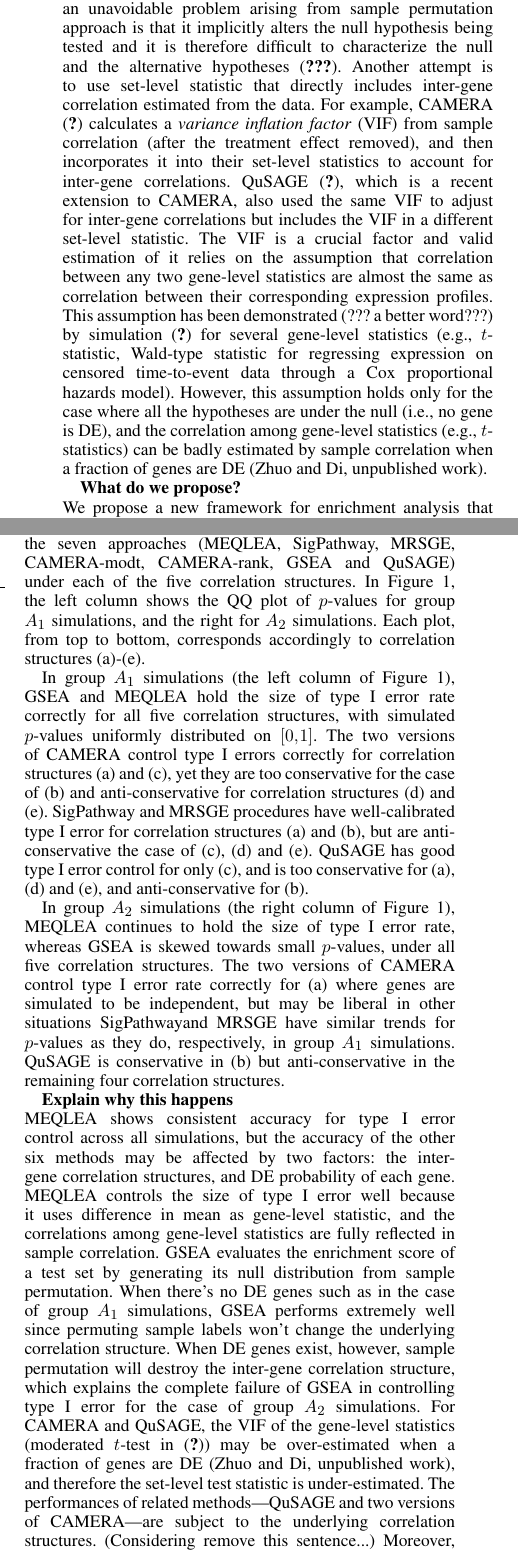
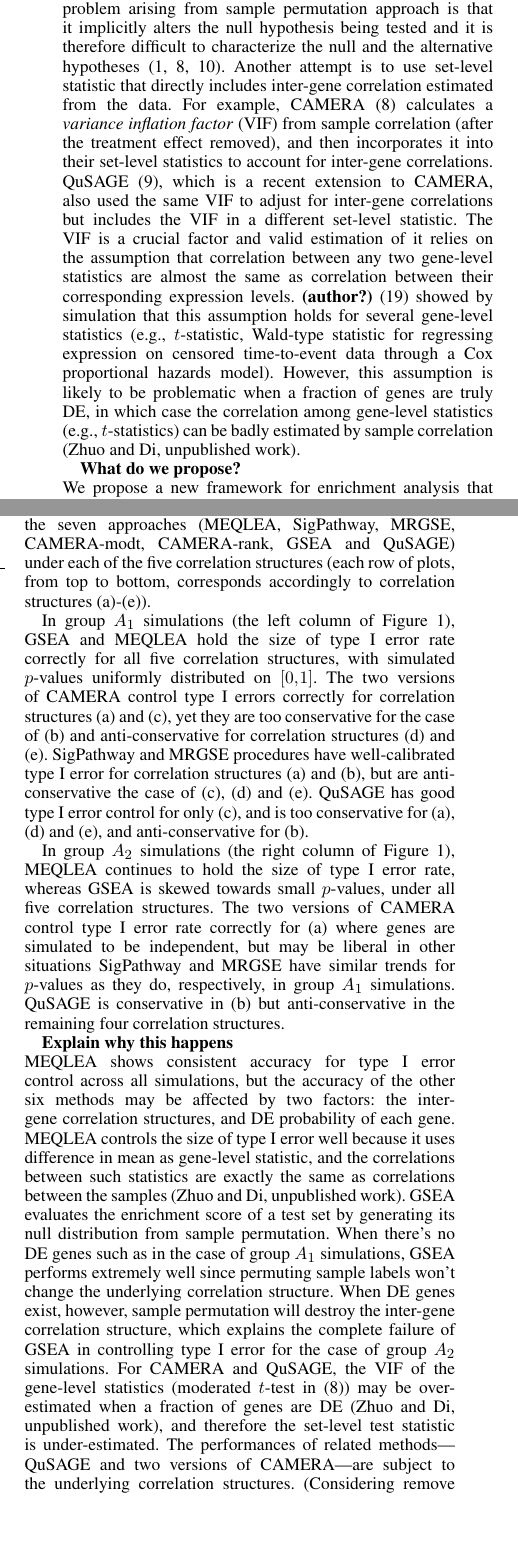
Before and after one commit to zhuob/EnrichmentAnalysis, a LaTeX document (nar-latex2010/narEnrichment.tex): two parts of the columns of pages 2 and 5 of 13, joined at a grey line, cut so that both start at the same text, the shorter picture padded with empty space. The pictures show the PDF file nar-latex2010/narEnrichment.pdf that the author committed with the source.

Commit message:
revision 1.4

```diff
--- a/nar-latex2010/narEnrichment.tex
+++ b/nar-latex2010/narEnrichment.tex
@@ -76,7 +76,7 @@
 \newcommand{\CMT}{CAMERA-modt}
 \newcommand{\gent}{SigPathway}
 \newcommand{\gen}{geneSetTest}
-\newcommand{\genr}{MRSGE}
+\newcommand{\genr}{MRGSE}
 \newcommand{\thepapertobefinished}{Zhuo and Di, unpublished work}
 \newcommand{\HowmanySimu}{$10,000$}
 \newcommand{\FDR}{Benjamini-Hochberg}
@@ -249,13 +246,12 @@
 	extension to CAMERA, also used the same VIF to adjust for inter-gene correlations but includes the
 	VIF in a different set-level statistic. The VIF is a crucial factor and valid estimation of it
 	relies on the assumption that correlation between any two gene-level statistics are almost the same as
-	correlation between their corresponding expression profiles. This assumption has been demonstrated
-	(??? a better word???) by simulation \citep{barry2008statistical} for several gene-level statistics
+	correlation between their corresponding expression levels. \citet{barry2008statistical} showed by simulation
+	that this assumption holds for several gene-level statistics
 	(e.g., $t$-statistic, Wald-type statistic for regressing expression on censored time-to-event data
-	through a Cox proportional hazards model). However, this assumption holds only for the case where
-	all the hypotheses are under the null (i.e., no gene is DE), and the correlation among gene-level
-	statistics (e.g., $t$-statistics) can be badly estimated by sample correlation when a fraction of
-	genes are DE (\thepapertobefinished).
+	through a Cox proportional hazards model). However, this assumption is likely to be problematic when a fraction of genes are
+	truly DE, in which case the correlation among gene-level
+	statistics (e.g., $t$-statistics) can be badly estimated by sample correlation (\thepapertobefinished).
 	% The CAMERA procedure thus may be too conservative for controling type I error in the presence of
 	%DE genes, as will be demonstrated in our simulation study.
 
@@ -594,12 +590,12 @@
 
 	We will compare \OurMethod~to~\HowmanyTest~previously proposed gene set tests: GSEA
 	\citep{subramanian2005gene}, two versions of the CAMERA procedure ---\CMT~and
-	\CMR~\citep{wu2012camera}, \gent~\citep{tian2005discovering}, MRSGE \citep{michaud2008integrative},
-	and QuSAGE \citep{yaari2013quantitative}. Except \gent~and MRSGE, all methods incorporate features intended for inter-gene correlation correction. GSEA calculates an enrichment score for the test set by examining the ranking (according to some metric, for example, signal-to-noise ratio) of its member genes, and determines the significance of the enrichment score by randomly permuting sample labels. \CMT~uses moderated $t$-statistics \citep{Smyth2004moderated} as gene-level statistics and estimate a VIF to account for inter-gene correlations in the set-level statistic, and \CMR~is the rank version of the \CMT.
+	\CMR~\citep{wu2012camera}, \gent~\citep{tian2005discovering}, \genr~\citep{michaud2008integrative},
+	and QuSAGE \citep{yaari2013quantitative}. Except \gent~and \genr, all methods incorporate features intended for inter-gene correlation correction. GSEA calculates an enrichment score for the test set by examining the ranking (according to some metric, for example, signal-to-noise ratio) of its member genes, and determines the significance of the enrichment score by randomly permuting sample labels. \CMT~uses moderated $t$-statistics \citep{Smyth2004moderated} as gene-level statistics and estimate a VIF to account for inter-gene correlations in the set-level statistic, and \CMR~is the rank version of the \CMT.
 	\genr~is rank-based method assuming inter-gene independence, which is recommended by \cite{tarca2013comparison} over a class of independence-assuming methods. \gent~is a parametric version of \genr, and in this simulation we use the moderated $t$-statistics as the gene level statistics.
 %	 The \gent~is slightly different from its original version of \cite{tian2005discovering} in
 %	that it uses moderated $t$-statistics rather than the ordinary $t$-statistics as gene-level
-%	statistics. MRSGE is also known as the rank version of \gent~\citep{wu2012camera}.
+%	statistics. \genr is also known as the rank version of \gent~\citep{wu2012camera}.
 	QuSAGE generates
 	from $t$-test a probability density function (PDF) for each gene, combines the individual PDFs using
 	convolution, and quantifies enrichment of the test set with a complete PDF.
@@ -652,14 +648,13 @@
 
 	\subsection{Type I error simulations}\label{subsection:typeIerror}
 
-\textbf{	Messages: 1. Our method is well calibrated for all scenarios. 2. All of these others methods have poor calibration in at least some of the scenarios. 3. The way type I error is deviates for the nominal level aligns with our expectations for GSEA (permutation-based), CAMERA (rank-based or parametric T-test), and methods assuming independence (GRSGE and SigPath)}
+\textbf{Messages: 1. Our method is well calibrated for all scenarios. 2. All of these others methods have poor calibration in at least some of the scenarios. 3. The way type I error is deviates for the nominal level aligns with our expectations for GSEA (permutation-based), CAMERA (rank-based or parametric T-test), and methods assuming independence (GRSGE and SigPath)}
 
 	We report the type I error simulation results for group $A_1$ and $A_2$ simulations. Figure
 	\ref{fig:typeIerror} shows the uniform quantile-quantile (QQ) plots of $p$-values for the
 	seven~approaches (\OurMethod, \gent, \genr, \CMT, \CMR, GSEA and QuSAGE) under each of the five
-	correlation structures. In Figure \ref{fig:typeIerror}, the left column shows the QQ plot of
-	$p$-values for group $A_1$ simulations, and the right for $A_2$ simulations. Each plot, from top to
-	bottom, corresponds accordingly to correlation structures (\aaCase)-(\fCase).
+	correlation structures (each row of plots, from top to
+	bottom, corresponds accordingly to correlation structures (\aaCase)-(\fCase)).
 
 	In group $A_1$ simulations (the left column of Figure \ref{fig:typeIerror}),  GSEA and
 	\OurMethod~hold the size of type I error rate correctly for all five correlation structures, with
@@ -685,8 +680,9 @@
 	\OurMethod~shows consistent accuracy for type I error control across all simulations, but the
 	accuracy of the other \HowmanyTest~methods may be affected by two factors: the inter-gene
 	correlation structures, and DE probability of each gene. \OurMethod~controls the size of type I
-	error well because it uses difference in mean as gene-level statistic, and the correlations among
-	gene-level statistics are fully reflected in sample correlation. GSEA evaluates the enrichment score
+	error well because it uses difference in mean as gene-level statistic, and the correlations between
+	such statistics are exactly the same as correlations between the samples (\thepapertobefinished).
+	 GSEA evaluates the enrichment score
 	of a test set by generating its null distribution from sample permutation. When there's no DE genes
 	such as in the case of group $A_1$ simulations, GSEA performs extremely well since permuting sample
 	labels won't change the underlying correlation structure. When DE genes exist, however, sample
@@ -745,8 +741,9 @@
 	What puzzles us: In Fig. 2, structure b (rho=0.1 for all genes) yields higher power than structure a (uncorrelated genes).}
 
 
-	We compare the power of \OurMethod~to those of the other \HowmanyTest~methods under different
-	correlation structures. Since some of these tests are not well calibrated at the sample size
+	We compare the power of \OurMethod~to those of the other \HowmanyTest~methods under correlation structure (\aaCase)
+	in which genes are simulated to be independent.
+	Since some of these tests are not well calibrated at the sample size
 	considered (see results in Section \ref{subsection:typeIerror}), we report calibrated power. For
 	calibrated power, the critical value $c(\alpha)$ is chosen so that when the null hypothesis is true,
 	exactly $100\cdot\alpha\%$ of the resulting $p$-values are less than $c(\alpha)$; that is,
@@ -757,8 +754,8 @@
 	the null and the alternative.
 
 	Table \ref{table:power} summarizes the calibrated power for the two groups of simulations (i.e.,
-	$A_1$ and $A_2$ in Table \ref{table:simusetup}). We only report the results for correlation
-	structure (\aaCase) where genes are simulated to be independent. %(for power comparisons under the
+	$A_1$ and $A_2$ in Table \ref{table:simusetup}).% We only report the results for correlation
+	%structure (\aaCase) where genes are simulated to be independent. %(for power comparisons under the
 	%other four correlation structures, see online supplementary materials...). %In Table
 	%\ref{table:power} we set the DE size $\delta$ to be 0.05 and simulated data in the way that genes
 	%in the background set are not DE (i.e., $p_b=0$).
@@ -808,7 +805,7 @@
 	Figure \ref{fig:power} shows for \OurMethod, the variations in power according to different
 	correlation structures across four alternative scenarios $S_1$-$S_4$. For each correlation structure
 	and each alternative, we report the power (without recalibration) at a significance level of 0.05.
-	The top is the power for group $A_1$, and the bottom for group $A_2$.  The powers for case (\aaCase)
+	The top is the power for group $A_1$, and the bottom for group $A_2$.  The powers under correlation structures (\aaCase)
 	and (\cCase) are very similar, and are among the highest under each of the four alternatives. It's
 	not surprising because they correspond to the simplest correlation structures: gene expression
 	values in (\aaCase) are simulated to be independent and in (\cCase) are simulated to have the same
@@ -1062,7 +1059,7 @@
 
 	(Summarize the results) We compared \OurMethod~to other existing approaches in both simulation
 	study and real data analysis. In the simulation study, we examined the performance of \OurMethod~and
-	other six method (\gent, MRSGE, \CMT, \CMR, GSEA and QuSAGE) in terms of type I error control and
+	other six method (\gent, \genr, \CMT, \CMR, GSEA and QuSAGE) in terms of type I error control and
 	power. We demonstrated that under a variety of correlation structures, \OurMethod~holds correct type
 	I error size and also maintains good power. In the real data analysis, \OurMethod~was able to
 	identify more gene sets as enriched, some of which, in the corresponding studies, are insightful yet
@@ -1146,7 +1136,7 @@
 			\end{aligned}
 		\end{equation}
 
-	Let $T_i=\bar{Y}_{i,2}-\bar{Y}_{i,1}$ be the difference in mean expression profiles between the
+		Let $T_i=\bar{Y}_{i,2}-\bar{Y}_{i,1}$ be the difference in mean expression levels between the
 		treatment group and the control group. We have
 		\[E(T_i) = E(\bar{Y}_{i,2})-E(\bar{Y}_{i,1}) = E(\Delta_i) = E(Z_i\delta_i) = p_i\mu_{\delta}\]
 		The covariance between two genes $i_1$ and $i_2$ is given by (I HAVE CONCERNS HERE, IS IT VALID TO
```
Also changed, not shown: nar-latex2010/mybib.bib (+12 -12 lines), nar-latex2010/Figures/MEQLEA_Camera.eps, nar-latex2010/Figures/MEQLEA_GSEA.eps, nar-latex2010/Figures/MEQLEA_MRGSE.eps, nar-latex2010/narEnrichment.pdf, nar-latex2010/narEnrichment.tex (62 more changed lines), 4 other files. Lines whose indentation alone changed are shown as unchanged.
